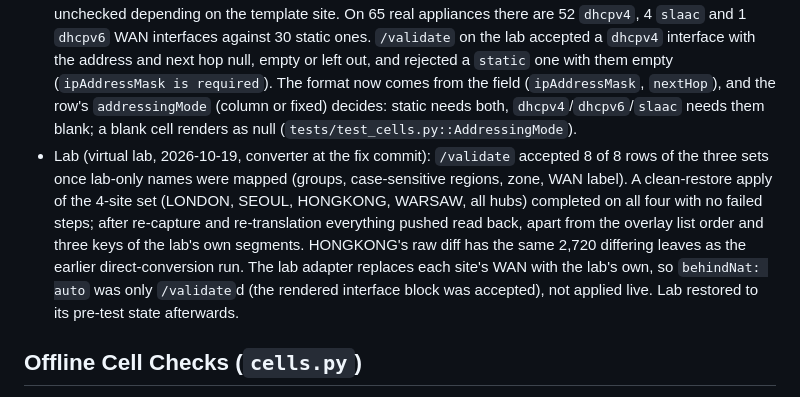
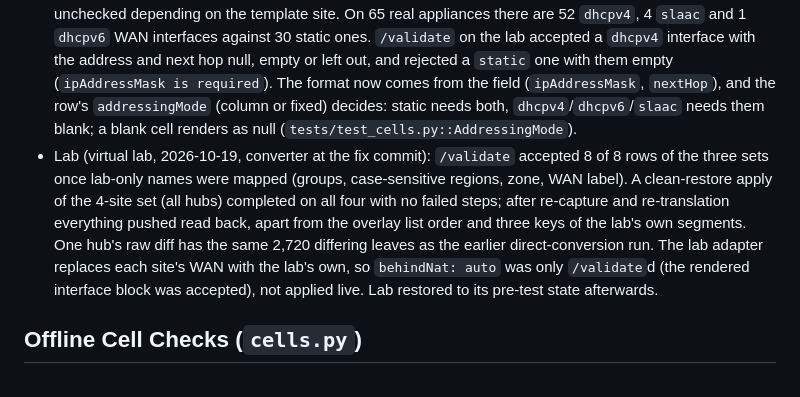
Before and after one commit to Crypto-Gi/edgeconnect-preconfig, a Markdown page: docs/TESTING_AND_VERIFICATION.md, the part around the change. GitHub-like rendering.

Commit message:
Docs: remove hub site names from the lab verification note
The note named four lab hub sites; it only needs to say they were hubs.

```diff
--- a/docs/TESTING_AND_VERIFICATION.md
+++ b/docs/TESTING_AND_VERIFICATION.md
@@ -193,7 +193,7 @@ The YAML-level diff saw none of these. Fixed in the converter: route flags and c
 - Real same-shape sets (2026-10-19): the 65 latest captures fall into one group of 4 sites on one Orchestrator, two pairs (one from that Orchestrator, one from another) and singles. For each set the sheet from the first site was applied to every site and the shared template was rendered with each site's own row: the render reproduced each site's `reference.yaml` and passed the flow-through check for all 8 sites, with one exception that is not new (an empty-string `site` in one capture comes back as null). The first run of the 4-site set showed the group and the last template group differing between EMEA and APJ sites although both were fixed; they now become variables when the given sites differ.
 - First `/validate` attempt on those sets (lab, 2026-10-19): the cell check wrongly rejected `behindNat: auto` at two sites, because the column's format was inferred from the template site's address; the default template allows `auto`, `none` or an address, so `cells.py` now accepts those two words there (`ADDRESS_OR_WORD`).
 - DHCP interfaces (2026-10-19): the same pattern made an interface's address and next hop required or unchecked depending on the template site. On 65 real appliances there are 52 `dhcpv4`, 4 `slaac` and 1 `dhcpv6` WAN interfaces against 30 static ones. `/validate` on the lab accepted a `dhcpv4` interface with the address and next hop null, empty or left out, and rejected a `static` one with them empty (`ipAddressMask is required`). The format now comes from the field (`ipAddressMask`, `nextHop`), and the row's `addressingMode` (column or fixed) decides: static needs both, `dhcpv4`/`dhcpv6`/`slaac` needs them blank; a blank cell renders as null (`tests/test_cells.py::AddressingMode`).
-- Lab (virtual lab, 2026-10-19, converter at the fix commit): `/validate` accepted 8 of 8 rows of the three sets once lab-only names were mapped (groups, case-sensitive regions, zone, WAN label). A clean-restore apply of the 4-site set (LONDON, SEOUL, HONGKONG, WARSAW, all hubs) completed on all four with no failed steps; after re-capture and re-translation everything pushed read back, apart from the overlay list order and three keys of the lab's own segments. HONGKONG's raw diff has the same 2,720 differing leaves as the earlier direct-conversion run. The lab adapter replaces each site's WAN with the lab's own, so `behindNat: auto` was only `/validate`d (the rendered interface block was accepted), not applied live. Lab restored to its pre-test state afterwards.
+- Lab (virtual lab, 2026-10-19, converter at the fix commit): `/validate` accepted 8 of 8 rows of the three sets once lab-only names were mapped (groups, case-sensitive regions, zone, WAN label). A clean-restore apply of the 4-site set (all hubs) completed on all four with no failed steps; after re-capture and re-translation everything pushed read back, apart from the overlay list order and three keys of the lab's own segments. One hub's raw diff has the same 2,720 differing leaves as the earlier direct-conversion run. The lab adapter replaces each site's WAN with the lab's own, so `behindNat: auto` was only `/validate`d (the rendered interface block was accepted), not applied live. Lab restored to its pre-test state afterwards.
 
 ## Offline Cell Checks (`cells.py`)
 
```
